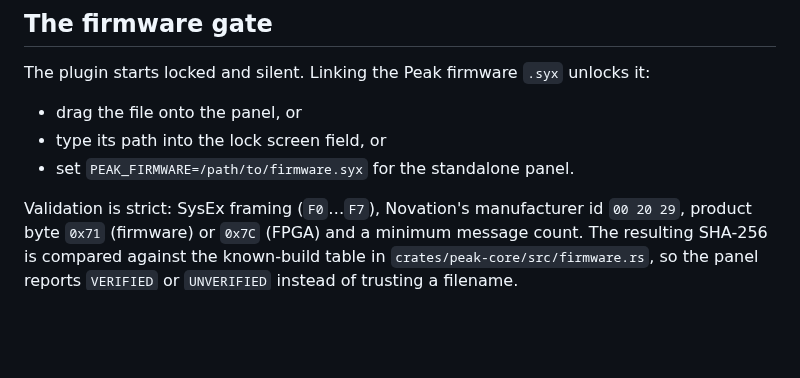
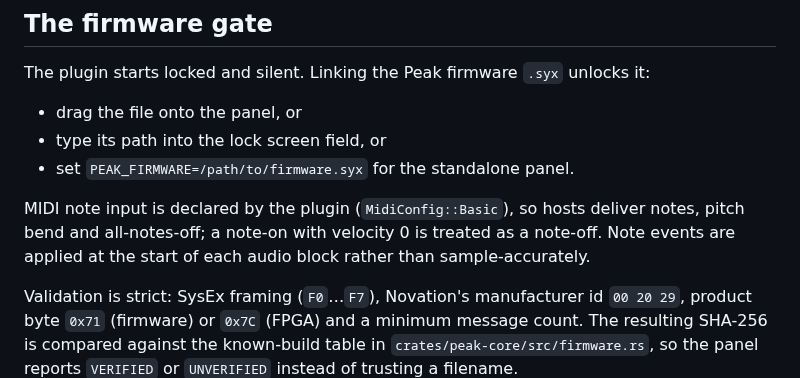
Before and after one commit to DanimanX/ReplicantPeak, a Markdown page: README.md, the part around one of its changes. Drawn GitHub-style; blank space fills up the shorter version.

```diff
--- a/README.md
+++ b/README.md
@@ -102,6 +126,11 @@ it:
 - drag the file onto the panel, or
 - type its path into the lock screen field, or
 - set `PEAK_FIRMWARE=/path/to/firmware.syx` for the standalone panel.
+
+MIDI note input is declared by the plugin (`MidiConfig::Basic`), so hosts
+deliver notes, pitch bend and all-notes-off; a note-on with velocity 0 is
+treated as a note-off. Note events are applied at the start of each audio block
+rather than sample-accurately.
 
 Validation is strict: SysEx framing (`F0`…`F7`), Novation's manufacturer id
 `00 20 29`, product byte `0x71` (firmware) or `0x7C` (FPGA) and a minimum
```
Also changed, not shown: other parts of README.md (+25 -1 lines), CHANGELOG.md (+27 -1 lines), assets/panel.png, 13 other files.
